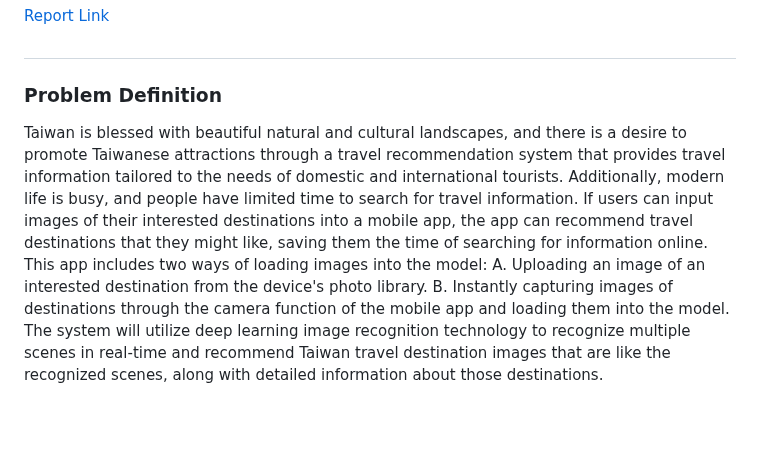
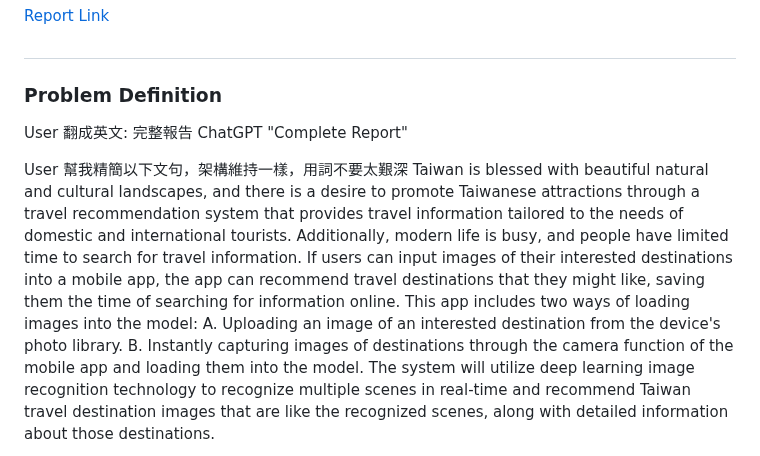
Before and after one commit to albert0796/MachineLearning, a Markdown page: Project_TaiwanDeepTravel/README.md, the part around one of its changes. Drawn GitHub-style; blank space fills up the shorter version.

```diff
--- a/Project_TaiwanDeepTravel/README.md
+++ b/Project_TaiwanDeepTravel/README.md
@@ -7,6 +7,15 @@
 [Report Link](https://github.com/albert0796/MachineLearning/blob/master/Project_TaiwanDeepTravel/Report/Project%20Description_Open%20Data%20Analysis%20Competition.pdf)
 #
 ### Problem Definition
+
+
+User
+翻成英文: 完整報告
+ChatGPT
+"Complete Report"
+
+User
+幫我精簡以下文句，架構維持一樣，用詞不要太艱深
 Taiwan is blessed with beautiful natural and cultural landscapes, and there is a desire to promote Taiwanese attractions through a travel recommendation system that provides travel information tailored to the needs of domestic and international tourists. Additionally, modern life is busy, and people have limited time to search for travel information. If users can input images of their interested destinations into a mobile app, the app can recommend travel destinations that they might like, saving them the time of searching for information online. This app includes two ways of loading images into the model: A. Uploading an image of an interested destination from the device's photo library. B. Instantly capturing images of destinations through the camera function of the mobile app and loading them into the model. The system will utilize deep learning image recognition technology to recognize multiple scenes in real-time and recommend Taiwan travel destination images that are like the recognized scenes, along with detailed information about those destinations.
 
 Contrasting with existing travel recommendation apps on the market, the advantages and features of an image-based travel destination recommendation system are as follows:
```
Also changed, not shown: other parts of Project_TaiwanDeepTravel/README.md (+36 -4 lines).
